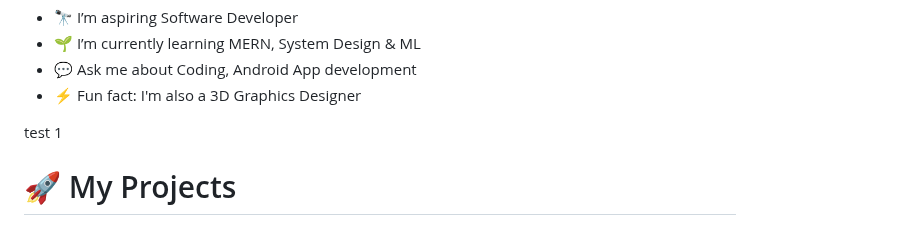
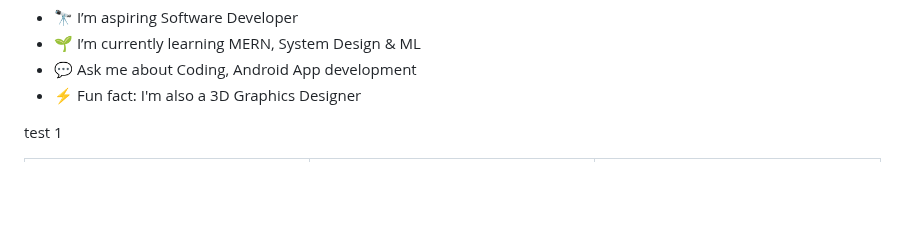
Before and after one commit to FireStackDev/FireStackDev, a Markdown page: README.md, the part around one of its changes. GitHub-like rendering; blank space fills up the shorter version.

```diff
--- a/README.md
+++ b/README.md
@@ -8,7 +8,5 @@
 - ⚡ Fun fact: I'm also a 3D Graphics Designer
 
 test 1
-# 🚀 My Projects
-
 <table>
 <tr>
```
Also changed, not shown: other parts of README.md (+16 -41 lines).
